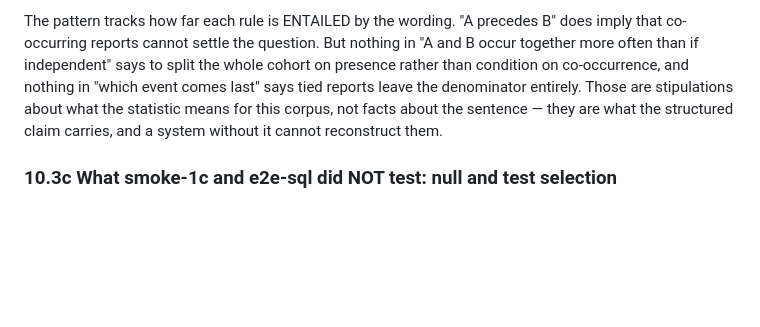
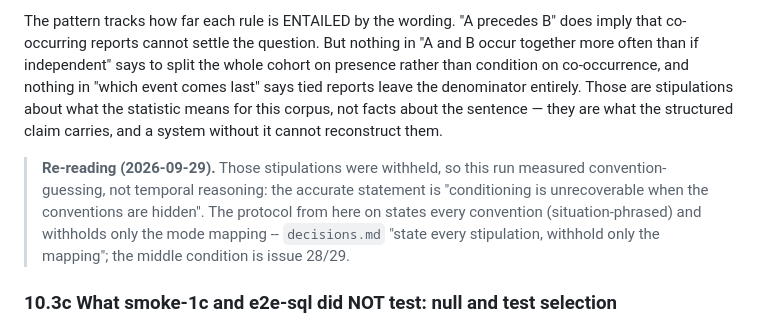
Before and after one commit to henryhcy/Temporal_Hypothesis_Generation, a Markdown page: docs/plan/11_model_pipeline.md, the part around the change. GitHub-like rendering; blank space fills up the shorter version.

```diff
--- a/docs/plan/11_model_pipeline.md
+++ b/docs/plan/11_model_pipeline.md
@@ -949,6 +949,13 @@ stipulations about what the statistic means for this corpus, not facts about the
 sentence — they are what the structured claim carries, and a system without it
 cannot reconstruct them.
 
+> **Re-reading (2026-09-29).** Those stipulations were withheld, so this run
+> measured convention-guessing, not temporal reasoning: the accurate statement
+> is "conditioning is unrecoverable when the conventions are hidden". The
+> protocol from here on states every convention (situation-phrased) and
+> withholds only the mode mapping -- `decisions.md` "state every stipulation,
+> withhold only the mapping"; the middle condition is issue 28/29.
+
 ### 10.3c What smoke-1c and e2e-sql did NOT test: null and test selection
 
 Asked 2026-09-22, and the answer differs per run. Recorded because "procedure-
```
Also changed, not shown: docs/plan/09_next_steps.md (+3 -1 lines), docs/plan/decisions.md (+55 -0 lines).
